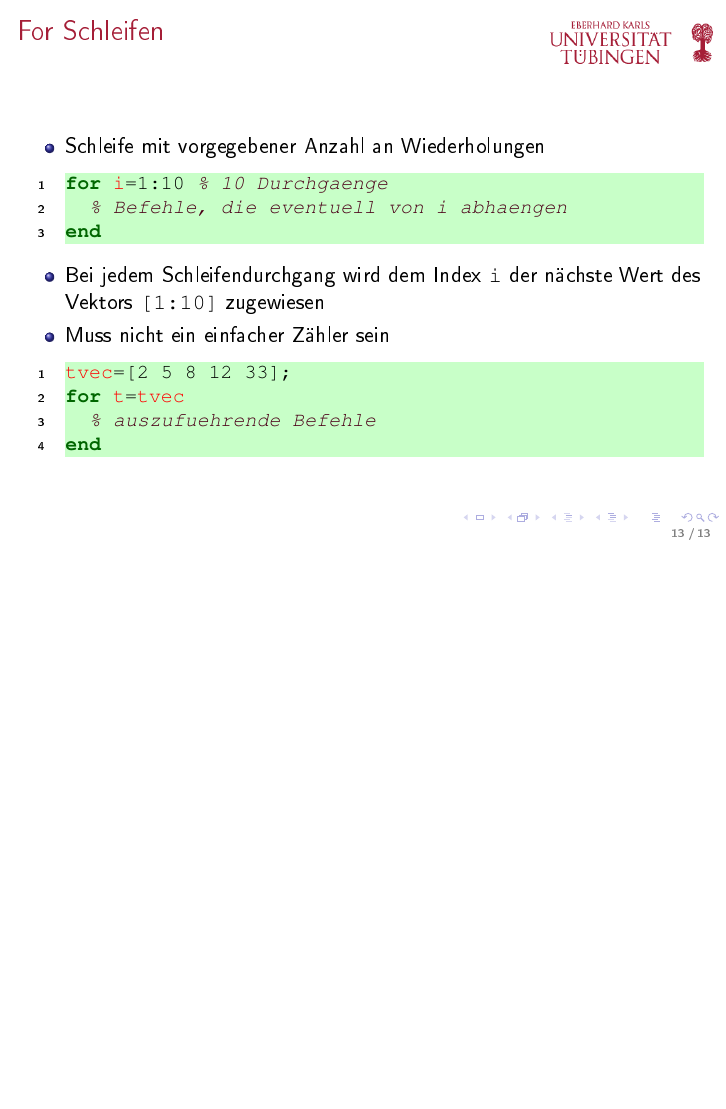
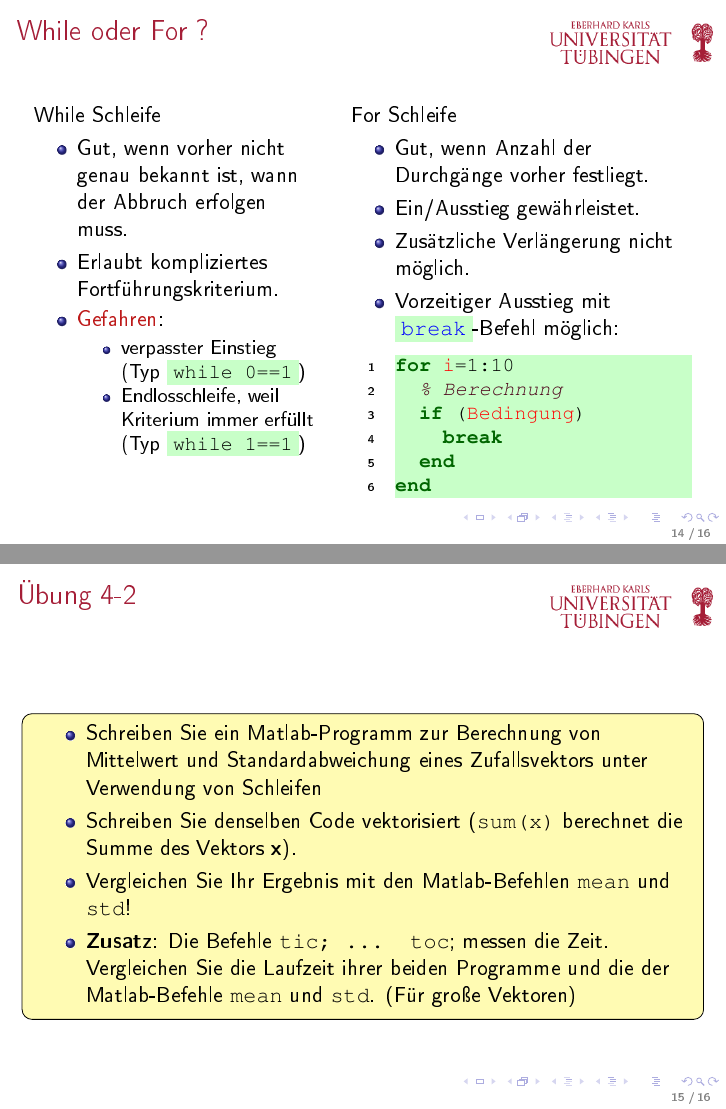
Before and after one commit to willi-kappler/Matlab_Kurs, LaTeX slides (lecture4/lecture4.tex): page 13 of 13 before the commit and pages 14 and 15 of 16 after it, the two joined at a grey line, the shorter picture padded with empty space. The pictures show the PDF file lecture4/lecture4.pdf that the author committed with the source.

Commit message:
finish chapter 4

```diff
--- a/lecture4/lecture4.tex
+++ b/lecture4/lecture4.tex
@@ -202,3 +204,44 @@
 
       \begin{frame}
           \frametitle{While oder For ?}
+          \begin{columns}[t]
+            \begin{column}{5cm}
+              While Schleife
+              \begin{itemize}
+                \item Gut, wenn vorher nicht genau bekannt ist, wann der Abbruch erfolgen muss.
+                \item Erlaubt kompliziertes Fortführungskriterium.
+                \item \alert{Gefahren}:
+                \begin{itemize}
+                  \item verpasster Einstieg (Typ \matlabInput{while 0==1})
+                  \item Endlosschleife, weil Kriterium immer erfüllt (Typ \matlabInput{while 1==1})
+                \end{itemize}
+              \end{itemize}
+            \end{column}
+
+            \begin{column}{6cm}
+              For Schleife
+              \begin{itemize}
+                \item Gut, wenn Anzahl der Durchgänge vorher festliegt.
+                \item Ein/Ausstieg gewährleistet.
+                \item Zusätzliche Verlängerung nicht möglich.
+                \item Vorzeitiger Ausstieg mit \matlabInput{\matlabLink{break}}-Befehl möglich:
+                \lstinputlisting{example4_6.m}
+              \end{itemize}
+            \end{column}
+          \end{columns}
+      \end{frame}
+
+      \secMexercise
+      \begin{frame}
+          \frameMexercise
+          \begin{exercise}
+              \sloppy
+              \begin{itemize}
+                \item Schreiben Sie ein Matlab-Programm zur Berechnung von Mittelwert und Standardabweichung eines Zufallsvektors unter Verwendung von Schleifen
+                \item Schreiben Sie denselben Code vektorisiert (\texttt{sum(x)} berechnet die Summe des Vektors \textbf{x}).
+                \item Vergleichen Sie Ihr Ergebnis mit den Matlab-Befehlen \texttt{mean} und \texttt{std}!
+                \item \textbf{Zusatz}: Die Befehle \texttt{tic; ... toc}; messen die Zeit. Vergleichen Sie die Laufzeit ihrer beiden Programme und die der
+                Matlab-Befehle \texttt{mean} und \texttt{std}. (Für große Vektoren)
+              \end{itemize}
+          \end{exercise}
+      \end{frame}
```
Also changed, not shown: lecture4/lecture4.pdf, lecture4/lecture4.tex (19 more changed lines).
